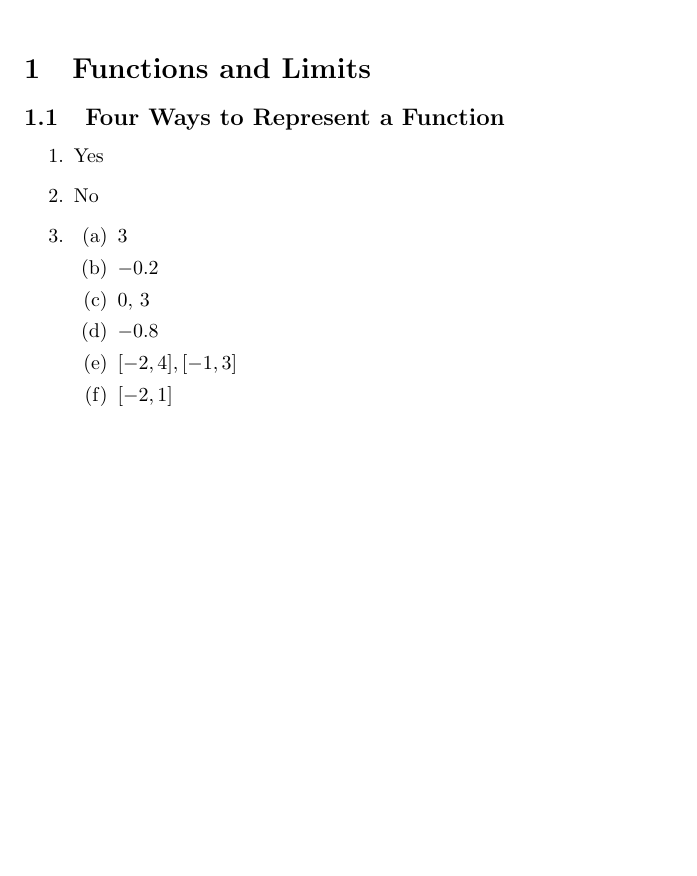
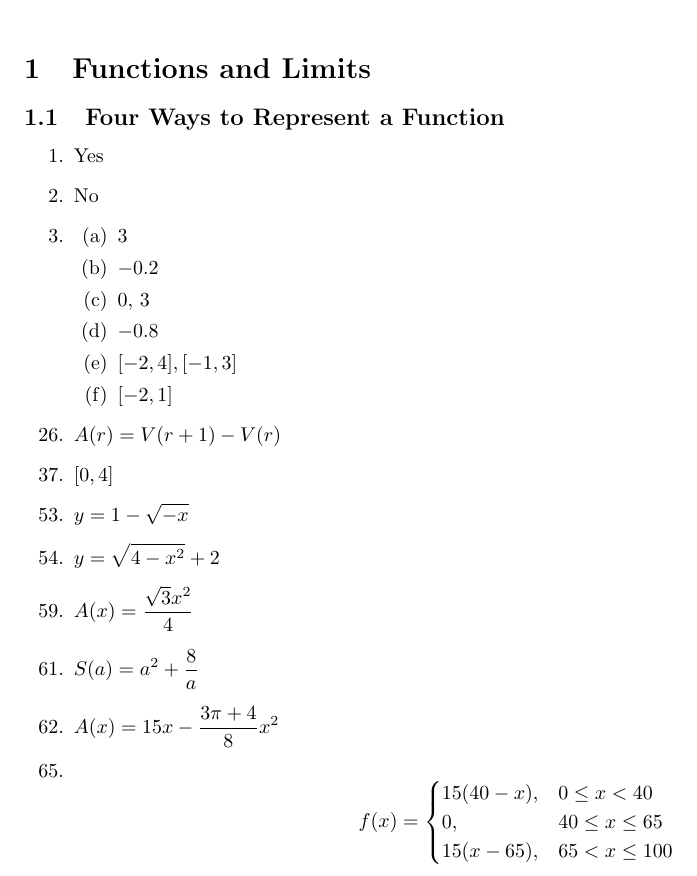
Before and after one commit to cuong-dang/study, a LaTeX document (James Stewart Calculus/ch1.tex): part of the page, cut so that both start at the same text, the shorter picture padded with empty space. Compiled offline with pdfLaTeX.

Commit message:
jscalc/ch1: Complete 1.1

```diff
--- a/James Stewart Calculus/ch1.tex
+++ b/James Stewart Calculus/ch1.tex
@@ -1,6 +1,6 @@
 \documentclass{article}
 \usepackage[margin=1in]{geometry}
-\usepackage{enumitem}
+\usepackage{amsmath, enumitem}
 
 \everymath{\displaystyle}
 
@@ -23,7 +23,26 @@
               \item $[-2, 4], [-1, 3]$
               \item $[-2, 1]$
           \end{enumerate}
-          \setcounter{enumi}{5}
-    \item
+          \setcounter{enumi}{25}
+    \item $A(r) = V(r+1) - V(r)$
+          \setcounter{enumi}{36}
+    \item $[0, 4]$
+          \setcounter{enumi}{52}
+    \item $y = 1-\sqrt{-x}$
+    \item $y = \sqrt{4-x^2}+2$
+          \setcounter{enumi}{58}
+    \item $A(x) = \frac{\sqrt{3}x^2}{4}$
+          \setcounter{enumi}{60}
+    \item $S(a) = a^2 + \frac{8}{a}$
+    \item $A(x) = 15x - \frac{3\pi+4}{8}x^2$
+          \setcounter{enumi}{64}
+    \item \[
+              f(x) =
+              \begin{cases}
+                  15(40-x), & 0 \le x < 40    \\
+                  0,        & 40 \le x \le 65 \\
+                  15(x-65), & 65 < x \le 100
+              \end{cases}
+          \]
 \end{enumerate}
 \end{document}
```
